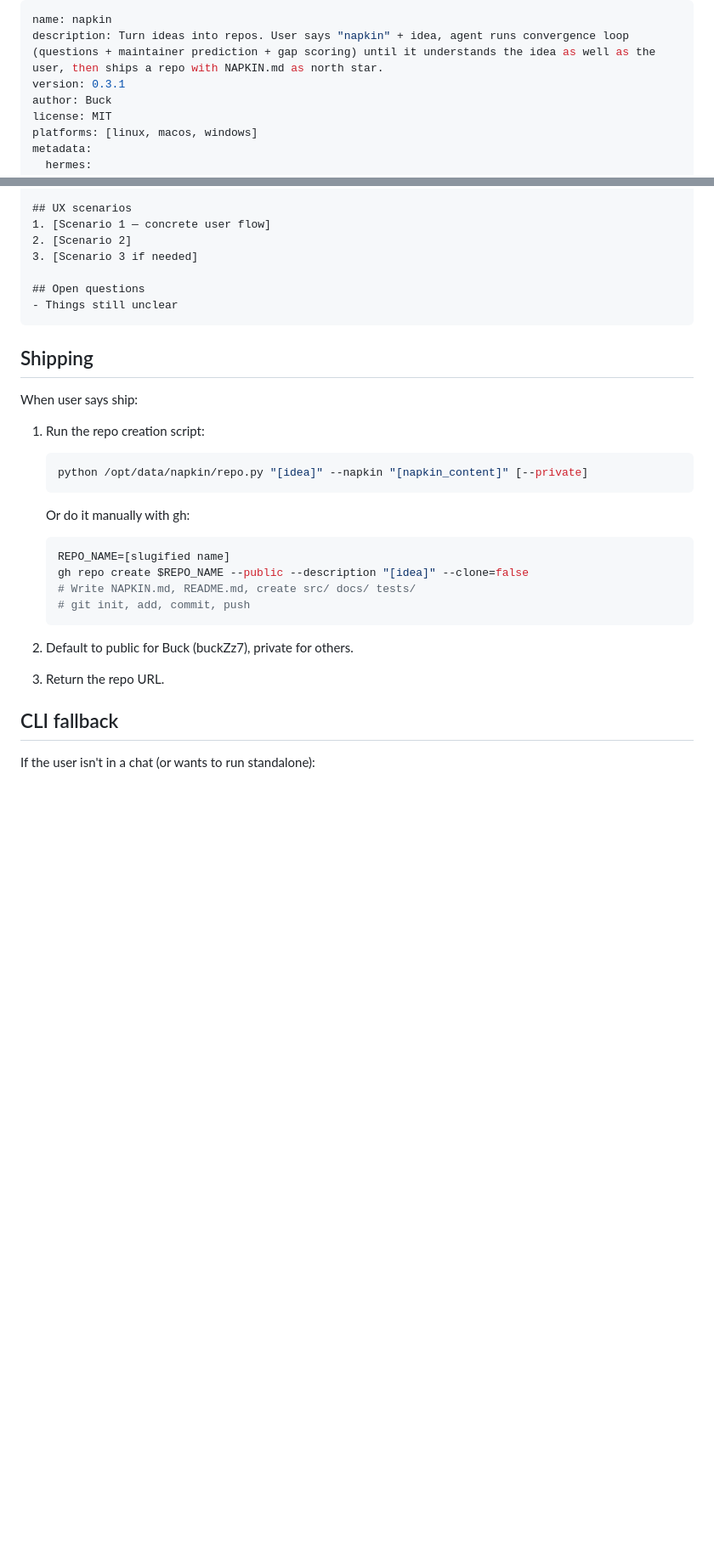
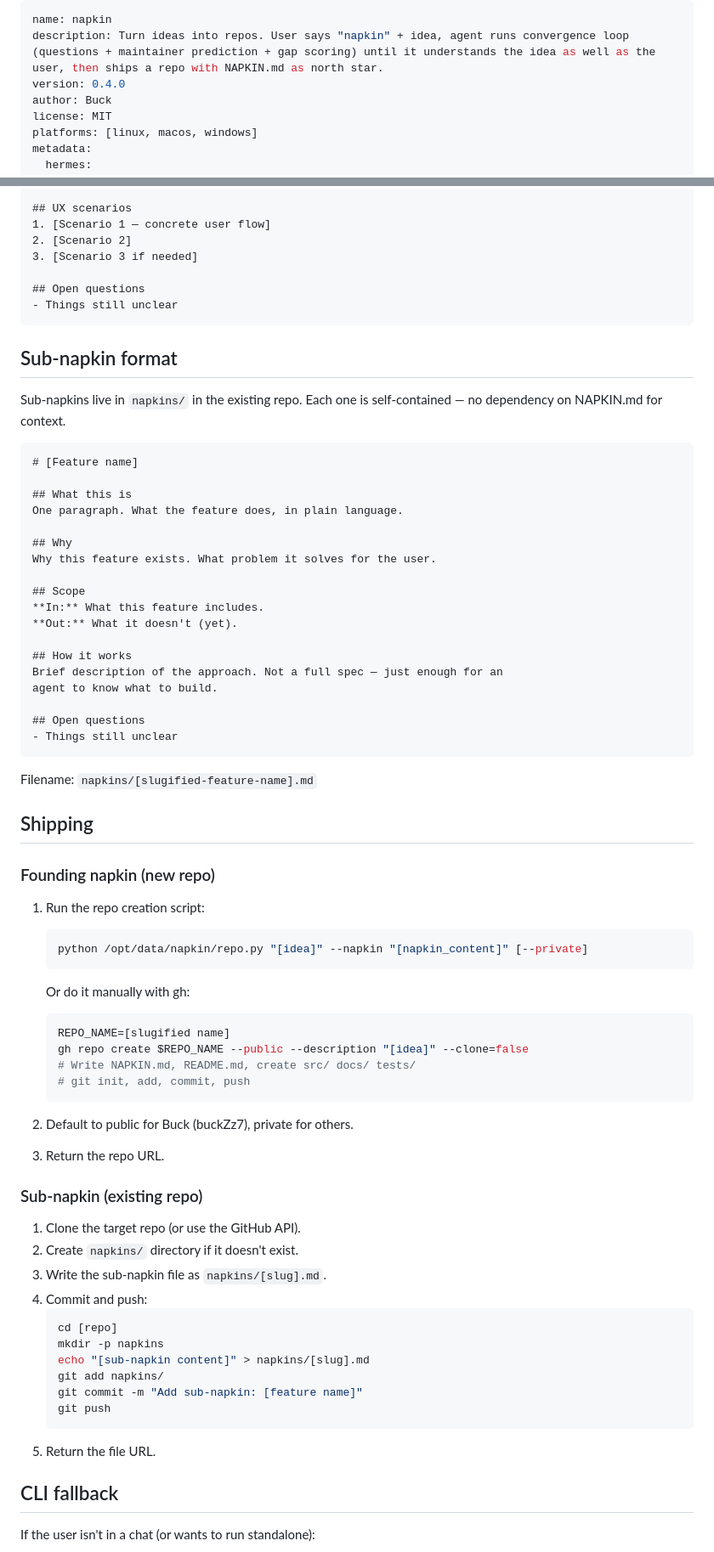
Before and after one commit to buckZz7/napkin, a Markdown page: SKILL.md, 2 parts joined by grey strips. Shown at 85% size. Rendered like a GitHub page; blank space fills up the shorter version.

````diff
--- a/SKILL.md
+++ b/SKILL.md
@@ -1,7 +1,7 @@
 ---
 name: napkin
 description: Turn ideas into repos. User says "napkin" + idea, agent runs convergence loop (questions + maintainer prediction + gap scoring) until it understands the idea as well as the user, then ships a repo with NAPKIN.md as north star.
-version: 0.3.1
+version: 0.4.0
 author: Buck
 license: MIT
 platforms: [linux, macos, windows]
@@ -222,9 +251,37 @@ Tone, personality, aesthetic direction.
 - Things still unclear
 ```
 
+## Sub-napkin format
+
+Sub-napkins live in `napkins/` in the existing repo. Each one is
+self-contained — no dependency on NAPKIN.md for context.
+
+```markdown
+# [Feature name]
+
+## What this is
+One paragraph. What the feature does, in plain language.
+
+## Why
+Why this feature exists. What problem it solves for the user.
+
+## Scope
+**In:** What this feature includes.
+**Out:** What it doesn't (yet).
+
+## How it works
+Brief description of the approach. Not a full spec — just enough for an
+agent to know what to build.
+
+## Open questions
+- Things still unclear
+```
+
+Filename: `napkins/[slugified-feature-name].md`
+
 ## Shipping
 
-When user says ship:
+### Founding napkin (new repo)
 
 1. Run the repo creation script:
    ```bash
@@ -240,6 +297,22 @@ When user says ship:
 
 2. Default to public for Buck (buckZz7), private for others.
 3. Return the repo URL.
+
+### Sub-napkin (existing repo)
+
+1. Clone the target repo (or use the GitHub API).
+2. Create `napkins/` directory if it doesn't exist.
+3. Write the sub-napkin file as `napkins/[slug].md`.
+4. Commit and push:
+   ```bash
+   cd [repo]
+   mkdir -p napkins
+   echo "[sub-napkin content]" > napkins/[slug].md
+   git add napkins/
+   git commit -m "Add sub-napkin: [feature name]"
+   git push
+   ```
+5. Return the file URL.
 
 ## CLI fallback
 
````
Also changed, not shown: other parts of SKILL.md (+34 -5 lines).
